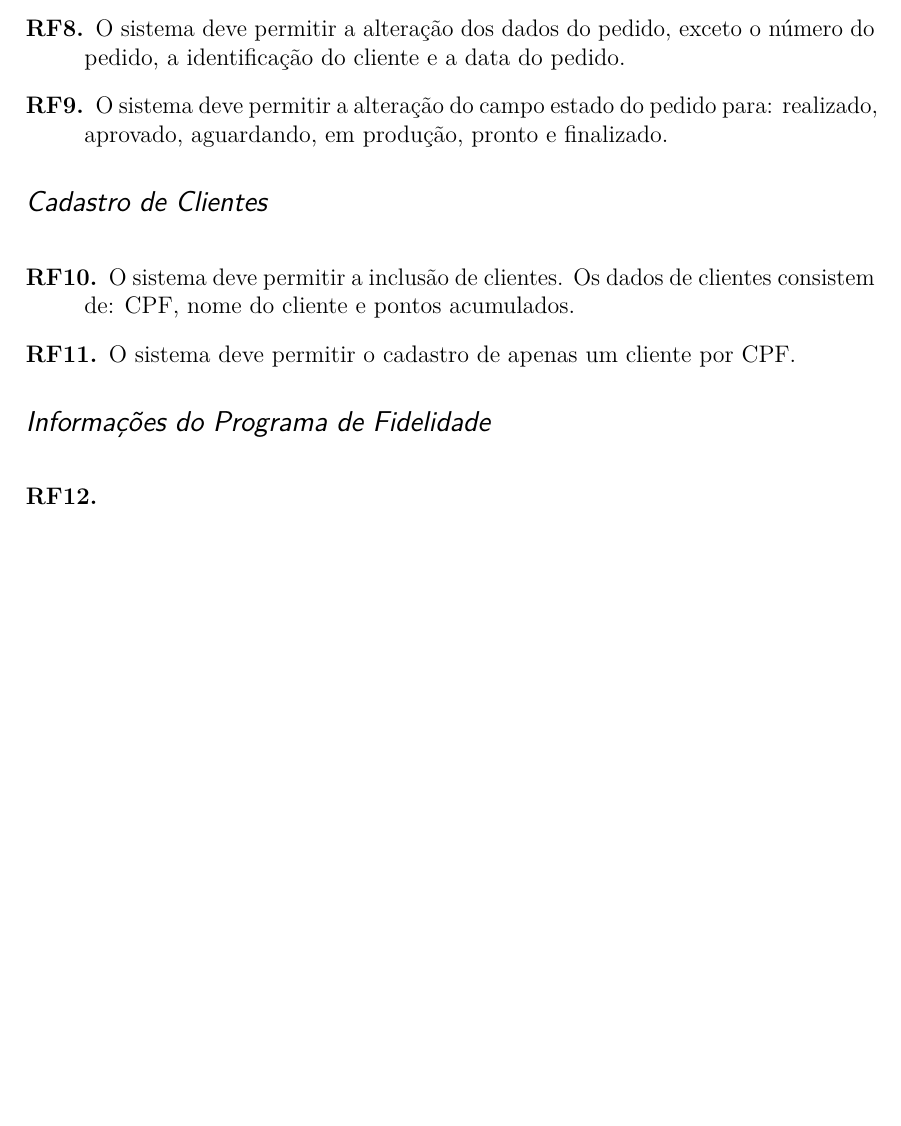
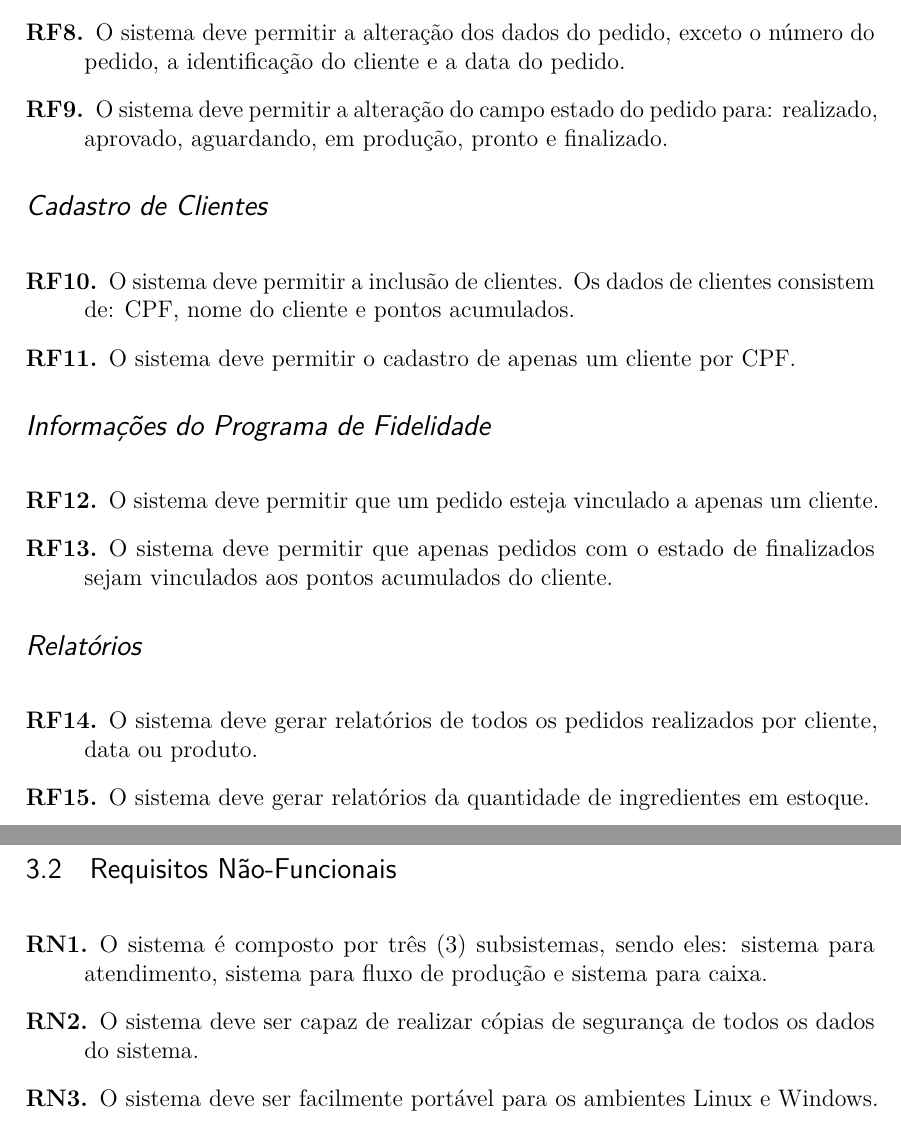
Before and after one commit to ortliebd/Projeto-APOO, a LaTeX thesis (Requisito.tex): part of page 3 of 3 before the commit and two parts of pages 3 and 4 of 4 after it, the two joined at a grey line, cut so that both start at the same text, the shorter picture padded with empty space. Compiled offline with pdfLaTeX.

Commit message:
Initial commit

```diff
--- a/Requisito.tex
+++ b/Requisito.tex
@@ -113,11 +113,23 @@
 
  \subsection*{\emph{Informações do Programa de Fidelidade}}
  \begin{description}
-  \item [RF12.]
+  \item [RF12.] O sistema deve permitir que um pedido esteja vinculado a apenas um cliente.
+  \item [RF13.] O sistema deve permitir que apenas pedidos com o estado de finalizados sejam vinculados aos pontos acumulados do cliente.
+ \end{description}
+
+ \subsection*{\emph{Relatórios}}
+ \begin{description}
+  \item [RF14.] O sistema deve gerar relatórios de todos os pedidos realizados por cliente, data ou produto.
+  \item [RF15.] O sistema deve gerar relatórios da quantidade de ingredientes em estoque.
+ \end{description}
+
+ \subsection{Requisitos Não-Funcionais}
+ \begin{description}
+  \item [RN1.] O sistema é composto por três (3) subsistemas, sendo eles: sistema para atendimento, sistema para fluxo de produção e sistema para caixa.
+  \item [RN2.] O sistema deve ser capaz de realizar cópias de segurança de todos os dados do sistema.
+  \item [RN3.] O sistema deve ser facilmente portável para os ambientes Linux e Windows.
  \end{description}
 
 
 
-
-
 \end{document}
```
